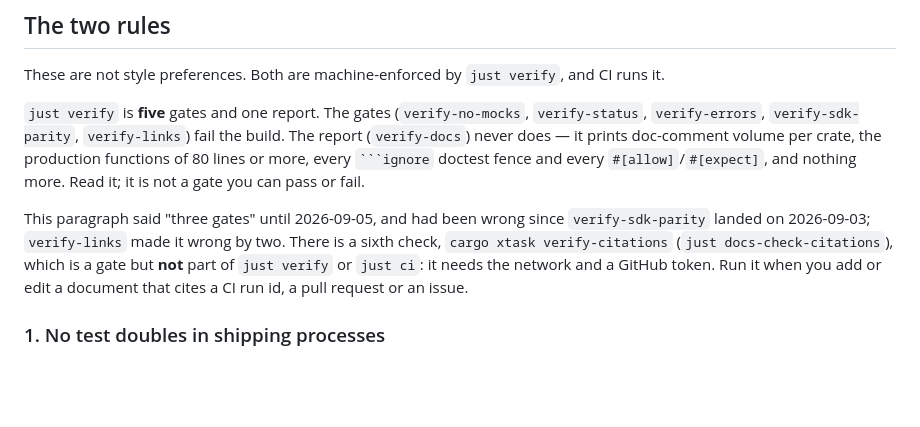
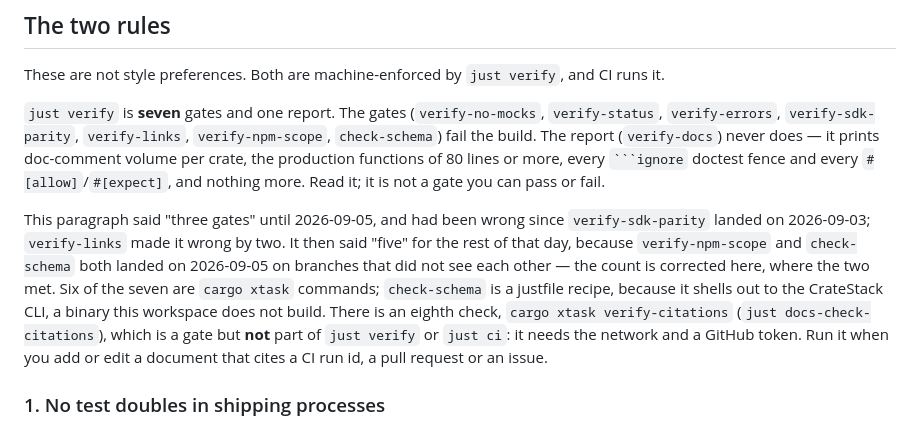
Before and after one commit to vaam-apps/vpay, a Markdown page: AGENTS.md, the part around the change. GitHub-like rendering; blank space fills up the shorter version.

Commit message:
docs(agents): seven gates, not five — the count where the two branches met
`verify-npm-scope` (PR #39) and `check-schema` (this branch) both landed on
2026-09-05 from branches that never saw each other, so neither updated this
paragraph past the other's gate: master merged #39 still saying "**five**
gates", and this branch's rebase is the first tree in which both exist.

`just verify` now runs seven gates and one report, and `verify-citations`
is the eighth check rather than the sixth. The list here now names all
seven, and says which one is not an xtask command and why.

Co-Authored-By: Claude Fable 5.1 <noreply@anthropic.com>

`````diff
--- a/AGENTS.md
+++ b/AGENTS.md
@@ -10,16 +10,21 @@ writing code.
 These are not style preferences. Both are machine-enforced by `just verify`, and
 CI runs it.
 
-`just verify` is **five** gates and one report. The gates
+`just verify` is **seven** gates and one report. The gates
 (`verify-no-mocks`, `verify-status`, `verify-errors`, `verify-sdk-parity`,
-`verify-links`) fail the build. The report (`verify-docs`) never does — it
-prints doc-comment volume per crate, the production functions of 80 lines or
-more, every ```` ```ignore ```` doctest fence and every `#[allow]`/`#[expect]`,
-and nothing more. Read it; it is not a gate you can pass or fail.
+`verify-links`, `verify-npm-scope`, `check-schema`) fail the build. The
+report (`verify-docs`) never does — it prints doc-comment volume per crate,
+the production functions of 80 lines or more, every ```` ```ignore ````
+doctest fence and every `#[allow]`/`#[expect]`, and nothing more. Read it; it is not a gate you can pass or fail.
 
 This paragraph said "three gates" until 2026-09-05, and had been wrong since
 `verify-sdk-parity` landed on 2026-09-03; `verify-links` made it wrong by two.
-There is a sixth check, `cargo xtask verify-citations` (`just
+It then said "five" for the rest of that day, because `verify-npm-scope` and
+`check-schema` both landed on 2026-09-05 on branches that did not see each
+other — the count is corrected here, where the two met. Six of the seven are
+`cargo xtask` commands; `check-schema` is a justfile recipe, because it shells
+out to the CrateStack CLI, a binary this workspace does not build.
+There is an eighth check, `cargo xtask verify-citations` (`just
 docs-check-citations`), which is a gate but **not** part of `just verify` or
 `just ci`: it needs the network and a GitHub token. Run it when you add or
 edit a document that cites a CI run id, a pull request or an issue.
`````
